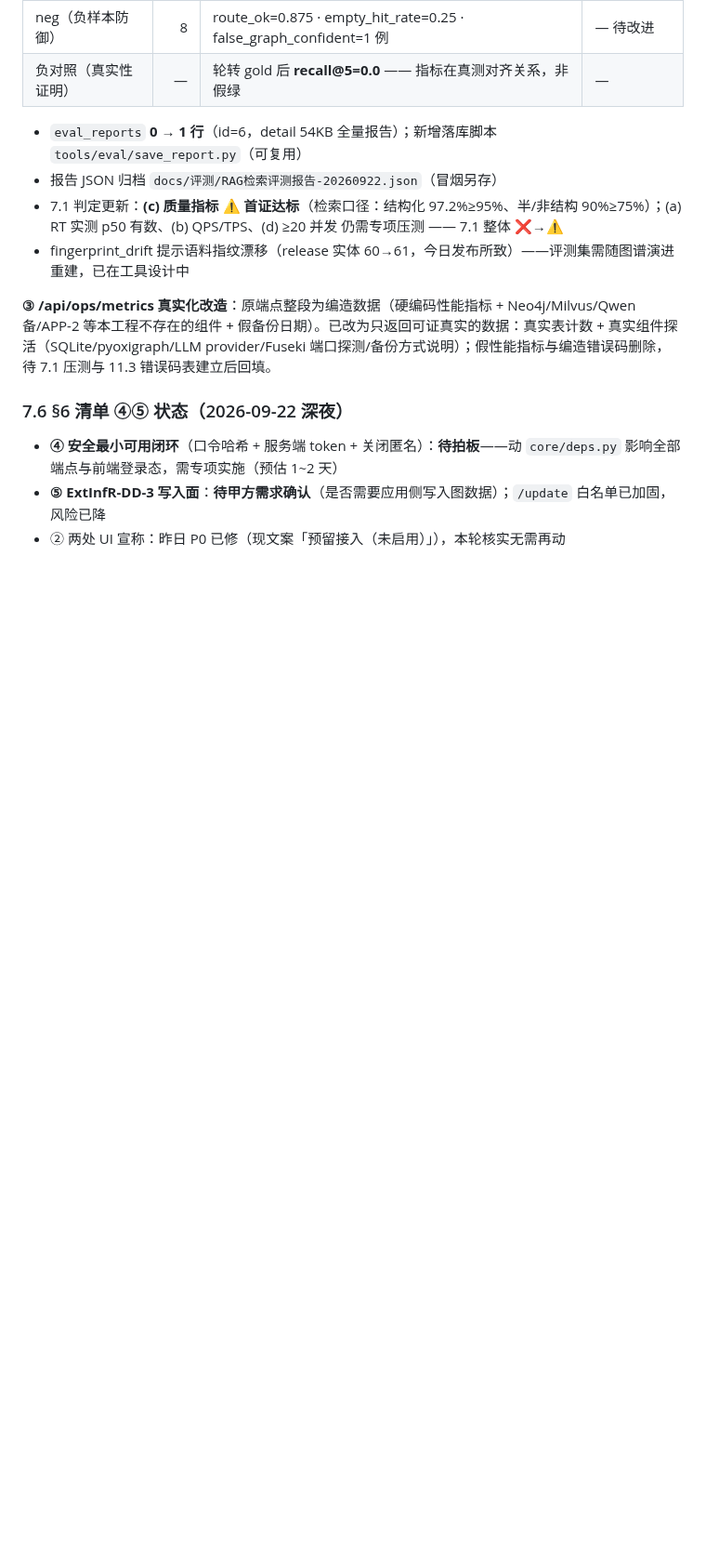
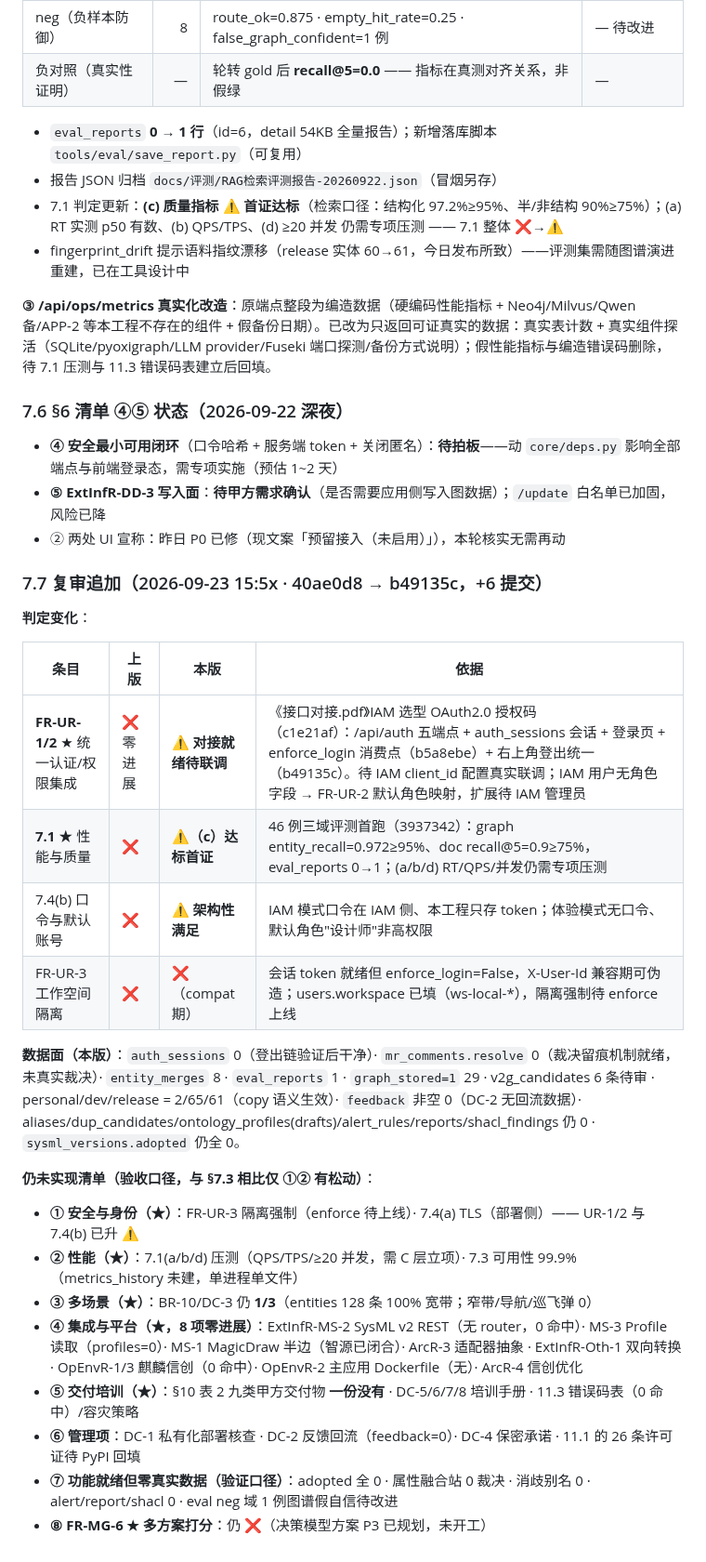
Before and after one commit to gefei-china/AI4MBSE, a Markdown page: docs/需求符合性核查-增量更新-20260921.md, the part around the change. Shown at 93% size. Drawn GitHub-style; blank space fills up the shorter version.

Commit message:
docs(核查): §7.7 复审追加 —— UR-1/2 与 7.1(c) 升 ⚠️，A 类缺口主体刷新（基线 40ae0d8→b49135c）

```diff
--- a/docs/需求符合性核查-增量更新-20260921.md
+++ b/docs/需求符合性核查-增量更新-20260921.md
@@ -325,3 +325,27 @@ netstat -ano | grep ":3030" || echo "Fuseki 未监听"
 - **④ 安全最小可用闭环**（口令哈希 + 服务端 token + 关闭匿名）：**待拍板**——动 `core/deps.py` 影响全部端点与前端登录态，需专项实施（预估 1~2 天）
 - **⑤ ExtInfR-DD-3 写入面**：**待甲方需求确认**（是否需要应用侧写入图数据）；`/update` 白名单已加固，风险已降
 - ② 两处 UI 宣称：昨日 P0 已修（现文案「预留接入（未启用）」），本轮核实无需再动
+
+### 7.7 复审追加（2026-09-23 15:5x · 40ae0d8 → b49135c，+6 提交）
+
+**判定变化**：
+
+| 条目 | 上版 | 本版 | 依据 |
+|---|---|---|---|
+| **FR-UR-1/2** ★ 统一认证/权限集成 | ❌ 零进展 | **⚠️ 对接就绪待联调** | 《接口对接.pdf》IAM 选型 OAuth2.0 授权码（c1e21af）：/api/auth 五端点 + auth_sessions 会话 + 登录页 + enforce_login 消费点（b5a8ebe）+ 右上角登出统一（b49135c）。待 IAM client_id 配置真实联调；IAM 用户无角色字段 → FR-UR-2 默认角色映射，扩展待 IAM 管理员 |
+| **7.1** ★ 性能与质量 | ❌ | **⚠️（c）达标首证** | 46 例三域评测首跑（3937342）：graph entity_recall=0.972≥95%、doc recall@5=0.9≥75%，eval_reports 0→1；(a/b/d) RT/QPS/并发仍需专项压测 |
+| 7.4(b) 口令与默认账号 | ❌ | **⚠️ 架构性满足** | IAM 模式口令在 IAM 侧、本工程只存 token；体验模式无口令、默认角色"设计师"非高权限 |
+| FR-UR-3 工作空间隔离 | ❌ | ❌（compat 期） | 会话 token 就绪但 enforce_login=False，X-User-Id 兼容期可伪造；users.workspace 已填（ws-local-*），隔离强制待 enforce 上线 |
+
+**数据面（本版）**：`auth_sessions` 0（登出链验证后干净）· `mr_comments.resolve` 0（裁决留痕机制就绪，未真实裁决）· `entity_merges` 8 · `eval_reports` 1 · `graph_stored=1` 29 · v2g_candidates 6 条待审 · personal/dev/release = 2/65/61（copy 语义生效）· `feedback` 非空 0（DC-2 无回流数据）· aliases/dup_candidates/ontology_profiles(drafts)/alert_rules/reports/shacl_findings 仍 0 · `sysml_versions.adopted` 仍全 0。
+
+**仍未实现清单（验收口径，与 §7.3 相比仅 ①② 有松动）**：
+
+- **① 安全与身份（★）**：FR-UR-3 隔离强制（enforce 待上线）· 7.4(a) TLS（部署侧）—— UR-1/2 与 7.4(b) 已升 ⚠️
+- **② 性能（★）**：7.1(a/b/d) 压测（QPS/TPS/≥20 并发，需 C 层立项）· 7.3 可用性 99.9%（metrics_history 未建，单进程单文件）
+- **③ 多场景（★）**：BR-10/DC-3 仍 **1/3**（entities 128 条 100% 宽带；窄带/导航/巡飞弹 0）
+- **④ 集成与平台（★，8 项零进展）**：ExtInfR-MS-2 SysML v2 REST（无 router，0 命中）· MS-3 Profile 读取（profiles=0）· MS-1 MagicDraw 半边（智源已闭合）· ArcR-3 适配器抽象 · ExtInfR-Oth-1 双向转换 · OpEnvR-1/3 麒麟信创（0 命中）· OpEnvR-2 主应用 Dockerfile（无）· ArcR-4 信创优化
+- **⑤ 交付培训（★）**：§10 表 2 九类甲方交付物 **一份没有** · DC-5/6/7/8 培训手册 · 11.3 错误码表（0 命中）/容灾策略
+- **⑥ 管理项**：DC-1 私有化部署核查 · DC-2 反馈回流（feedback=0）· DC-4 保密承诺 · 11.1 的 26 条许可证待 PyPI 回填
+- **⑦ 功能就绪但零真实数据（验证口径）**：adopted 全 0 · 属性融合站 0 裁决 · 消歧别名 0 · alert/report/shacl 0 · eval neg 域 1 例图谱假自信待改进
+- **⑧ FR-MG-6 ★ 多方案打分**：仍 ❌（决策模型方案 P3 已规划，未开工）
```
